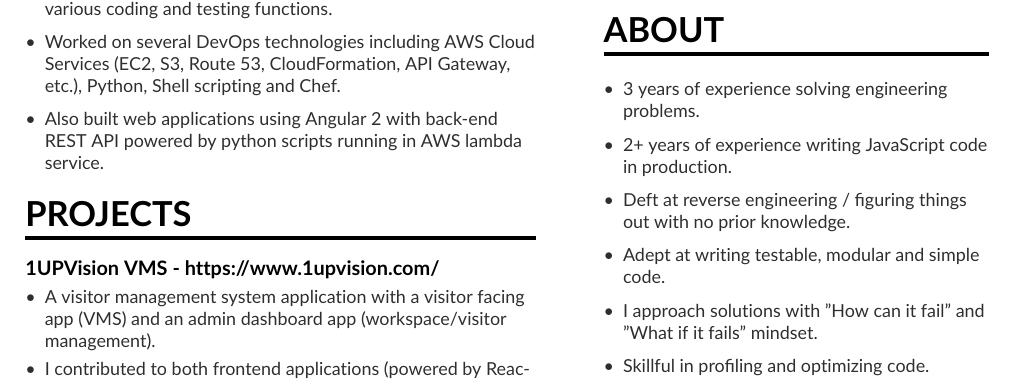
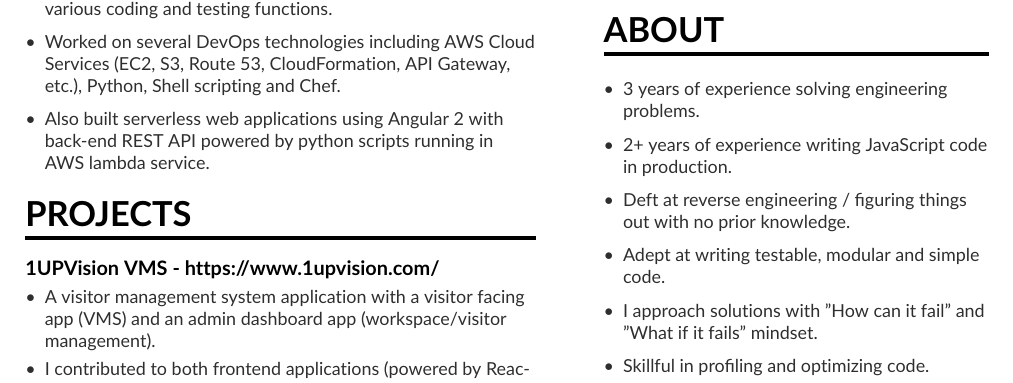
Before and after one commit to shubhamdwivedii/cv-latex, a LaTeX CV (mmayer.tex): part of page 1 of 3, cut so that both start at the same text. Compiled offline with pdfLaTeX.

Commit message:
minor change

```diff
--- a/mmayer.tex
+++ b/mmayer.tex
@@ -81,7 +81,7 @@
 \item Worked on several DevOps technologies including AWS Cloud Services (EC2, S3, Route 53,
 CloudFormation, API Gateway, etc.), Python, Shell scripting and Chef.
 \smallskip
-\item Also built web applications using Angular 2 with back-end REST API powered by python scripts running in
+\item Also built serverless web applications using Angular 2 with back-end REST API powered by python scripts running in
 AWS lambda service.
 \end{itemize}
 
```
Also changed, not shown: mmayer.pdf.
